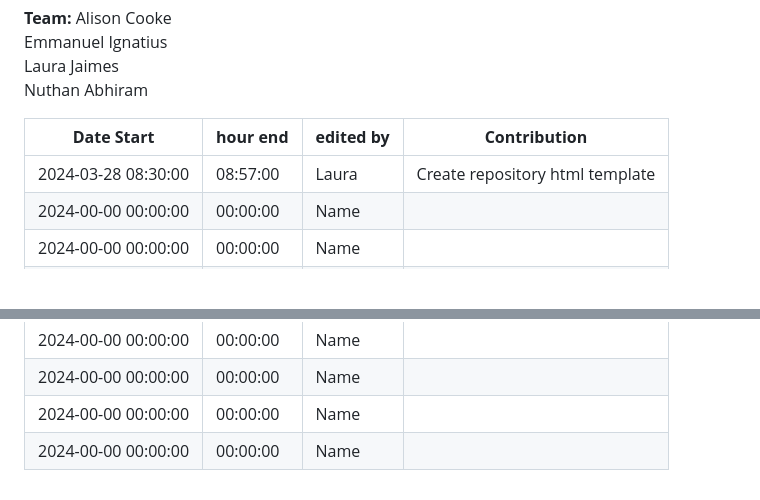
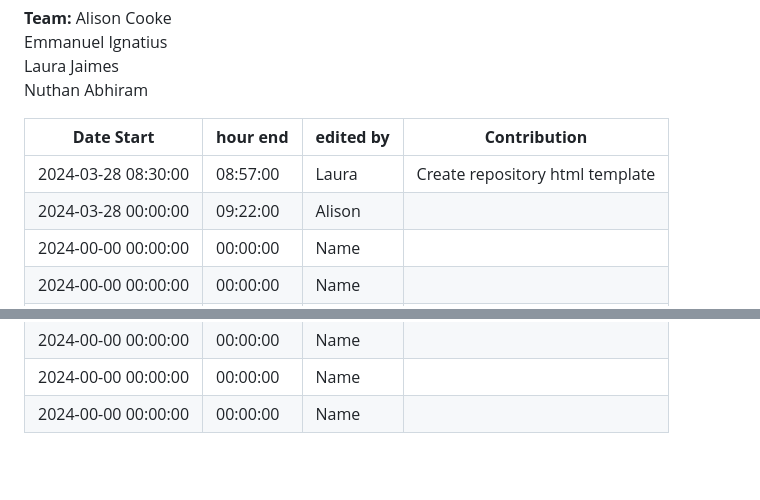
Before and after one commit to geolaurajaimes/geom99gr6, a Markdown page: README.md, 2 parts joined by grey strips. Rendered like a GitHub page; blank space fills up the shorter version.

```diff
--- a/README.md
+++ b/README.md
@@ -14,6 +14,7 @@ Nuthan Abhiram
 | **Date Start**        | **hour end**             | **edited by**            | **Contribution**                |
 |-----------------------|--------------------------|--------------------------|---------------------------------|
 | 2024-03-28 08:30:00   | 08:57:00                 | Laura                    | Create repository html template |
+| 2024-03-28 00:00:00   | 09:22:00                 | Alison                   |                                 |
 | 2024-00-00 00:00:00   | 00:00:00                 | Name                     |                                 |
 | 2024-00-00 00:00:00   | 00:00:00                 | Name                     |                                 |
 | 2024-00-00 00:00:00   | 00:00:00                 | Name                     |                                 |
@@ -36,4 +37,3 @@ Nuthan Abhiram
 | 2024-00-00 00:00:00   | 00:00:00                 | Name                     |                                 |
 | 2024-00-00 00:00:00   | 00:00:00                 | Name                     |                                 |
 | 2024-00-00 00:00:00   | 00:00:00                 | Name                     |                                 |
-| 2024-00-00 00:00:00   | 00:00:00                 | Name                     |                                 |
```
